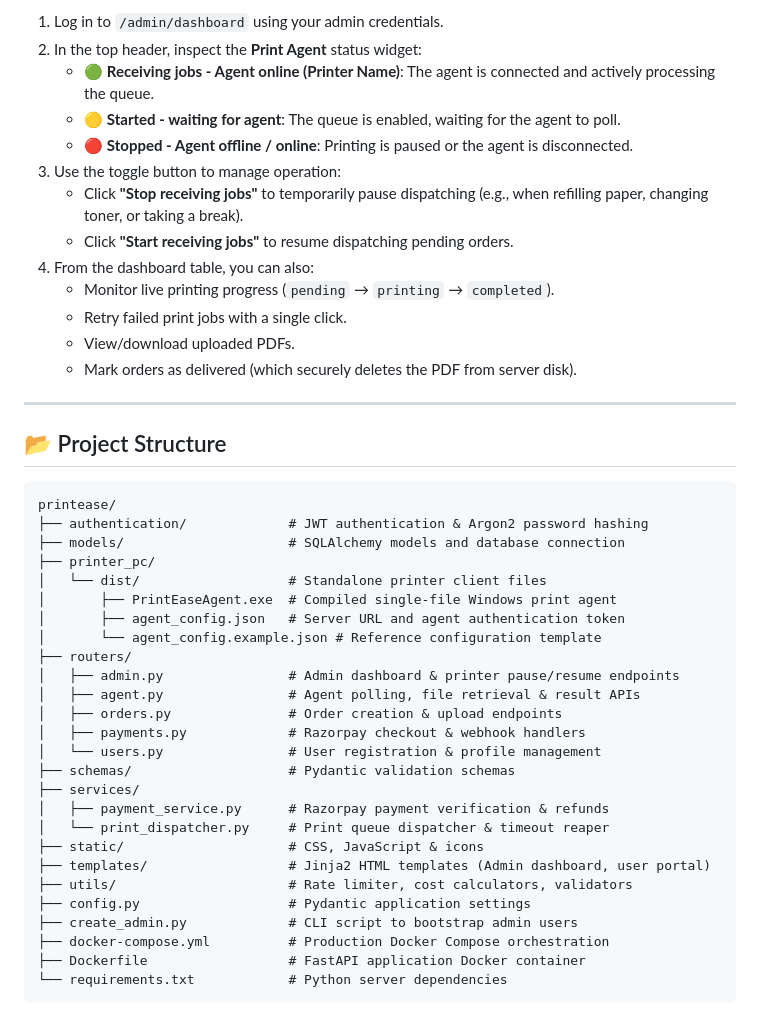
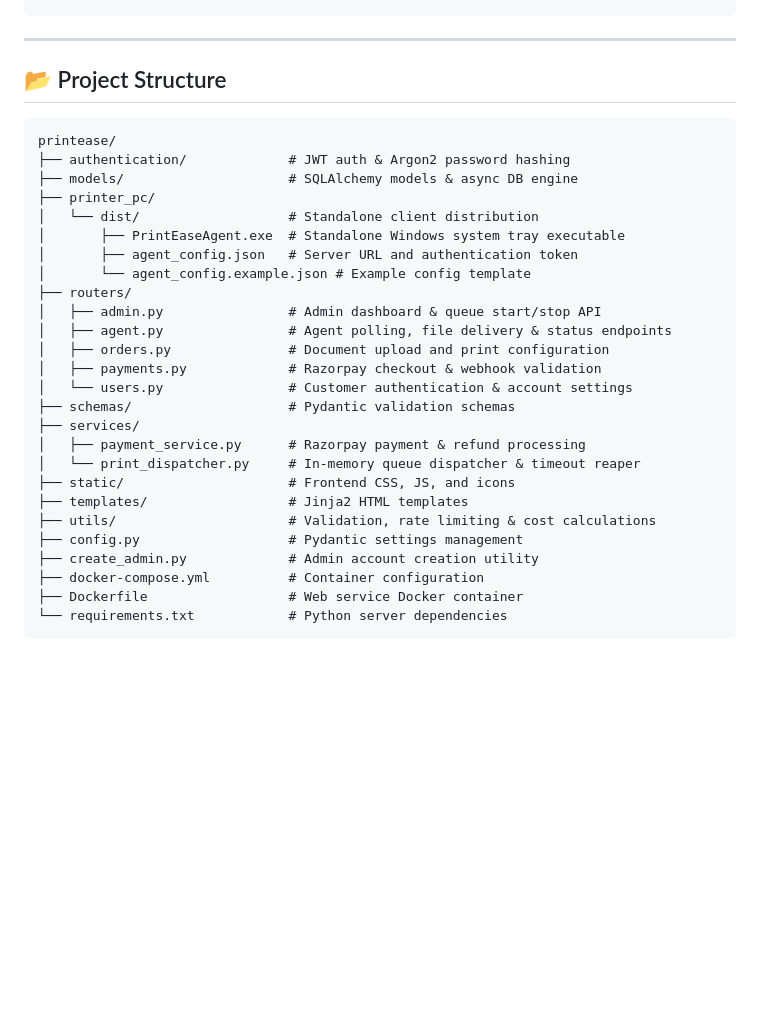
Before and after one commit to raj-patel-202/printease, a Markdown page: README.md, the part around one of its changes. Rendered like a GitHub page; blank space fills up the shorter version.

````diff
--- a/README.md
+++ b/README.md
@@ -156,46 +173,32 @@ Printer operators and administrators can control the entire printing process thr
-1. Log in to `/admin/dashboard` using your admin credentials.
-2. In the top header, inspect the **Print Agent** status widget:
-   - 🟢 **Receiving jobs - Agent online (Printer Name)**: The agent is connected and actively processing the queue.
-   - 🟡 **Started - waiting for agent**: The queue is enabled, waiting for the agent to poll.
-   - 🔴 **Stopped - Agent offline / online**: Printing is paused or the agent is disconnected.
-3. Use the toggle button to manage operation:
-   - Click **"Stop receiving jobs"** to temporarily pause dispatching (e.g., when refilling paper, changing toner, or taking a break).
-   - Click **"Start receiving jobs"** to resume dispatching pending orders.
-4. From the dashboard table, you can also:
-   - Monitor live printing progress (`pending` → `printing` → `completed`).
-   - Retry failed print jobs with a single click.
-   - View/download uploaded PDFs.
-   - Mark orders as delivered (which securely deletes the PDF from server disk).
-
 ---
 
 ## 📂 Project Structure
 
 ```
 printease/
-├── authentication/             # JWT authentication & Argon2 password hashing
-├── models/                     # SQLAlchemy models and database connection
+├── authentication/             # JWT auth & Argon2 password hashing
+├── models/                     # SQLAlchemy models & async DB engine
 ├── printer_pc/
-│   └── dist/                   # Standalone printer client files
-│       ├── PrintEaseAgent.exe  # Compiled single-file Windows print agent
-│       ├── agent_config.json   # Server URL and agent authentication token
-│       └── agent_config.example.json # Reference configuration template
+│   └── dist/                   # Standalone client distribution
+│       ├── PrintEaseAgent.exe  # Standalone Windows system tray executable
+│       ├── agent_config.json   # Server URL and authentication token
+│       └── agent_config.example.json # Example config template
 ├── routers/
-│   ├── admin.py                # Admin dashboard & printer pause/resume endpoints
-│   ├── agent.py                # Agent polling, file retrieval & result APIs
-│   ├── orders.py               # Order creation & upload endpoints
-│   ├── payments.py             # Razorpay checkout & webhook handlers
-│   └── users.py                # User registration & profile management
+│   ├── admin.py                # Admin dashboard & queue start/stop API
+│   ├── agent.py                # Agent polling, file delivery & status endpoints
+│   ├── orders.py               # Document upload and print configuration
+│   ├── payments.py             # Razorpay checkout & webhook validation
+│   └── users.py                # Customer authentication & account settings
 ├── schemas/                    # Pydantic validation schemas
 ├── services/
-│   ├── payment_service.py      # Razorpay payment verification & refunds
-│   └── print_dispatcher.py     # Print queue dispatcher & timeout reaper
-├── static/                     # CSS, JavaScript & icons
-├── templates/                  # Jinja2 HTML templates (Admin dashboard, user portal)
-├── utils/                      # Rate limiter, cost calculators, validators
-├── config.py                   # Pydantic application settings
-├── create_admin.py             # CLI script to bootstrap admin users
-├── docker-compose.yml          # Production Docker Compose orchestration
-├── Dockerfile                  # FastAPI application Docker container
+│   ├── payment_service.py      # Razorpay payment & refund processing
+│   └── print_dispatcher.py     # In-memory queue dispatcher & timeout reaper
+├── static/                     # Frontend CSS, JS, and icons
+├── templates/                  # Jinja2 HTML templates
+├── utils/                      # Validation, rate limiting & cost calculations
+├── config.py                   # Pydantic settings management
+├── create_admin.py             # Admin account creation utility
+├── docker-compose.yml          # Container configuration
+├── Dockerfile                  # Web service Docker container
 └── requirements.txt            # Python server dependencies
 ```
````
Also changed, not shown: other parts of README.md (+115 -98 lines).
